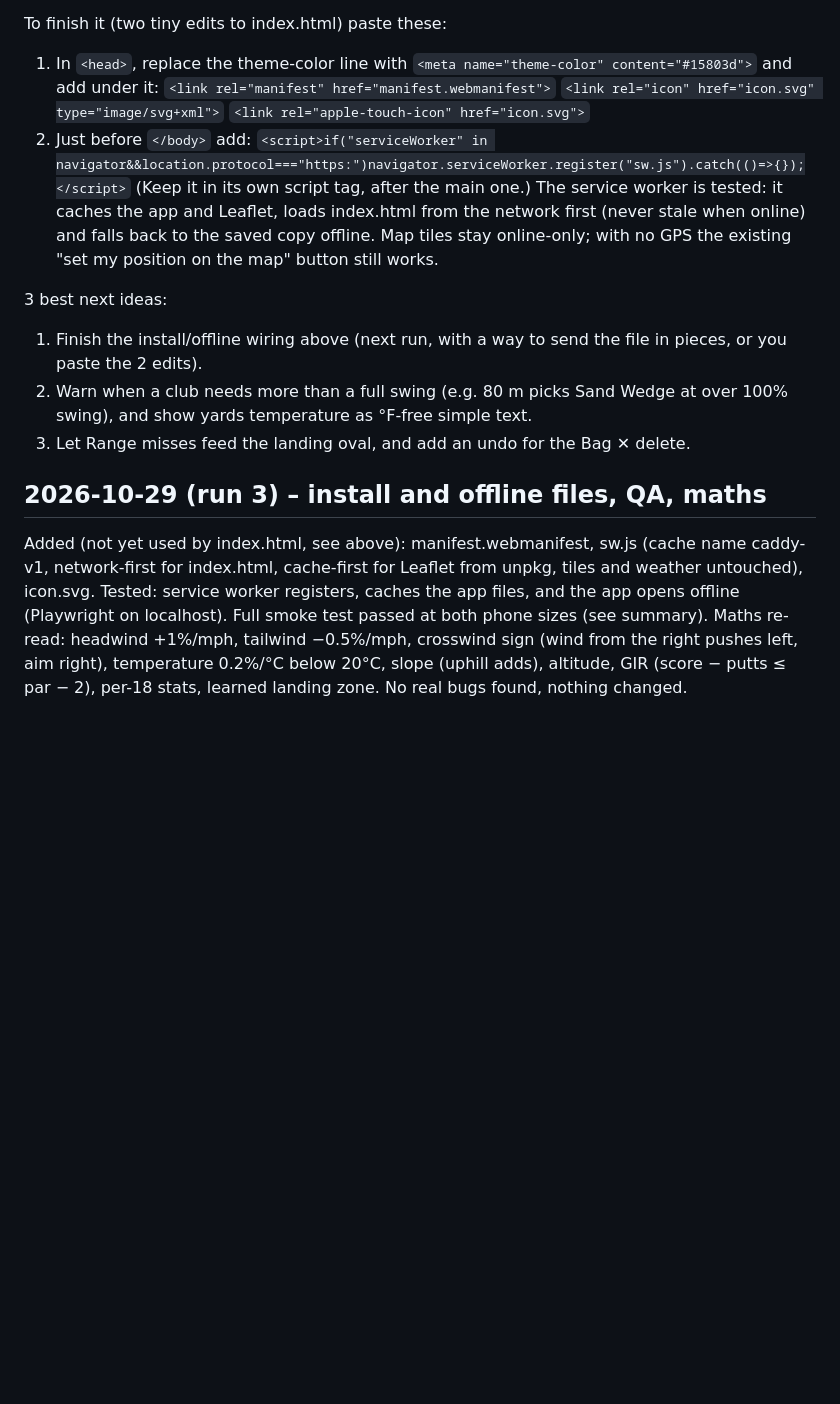
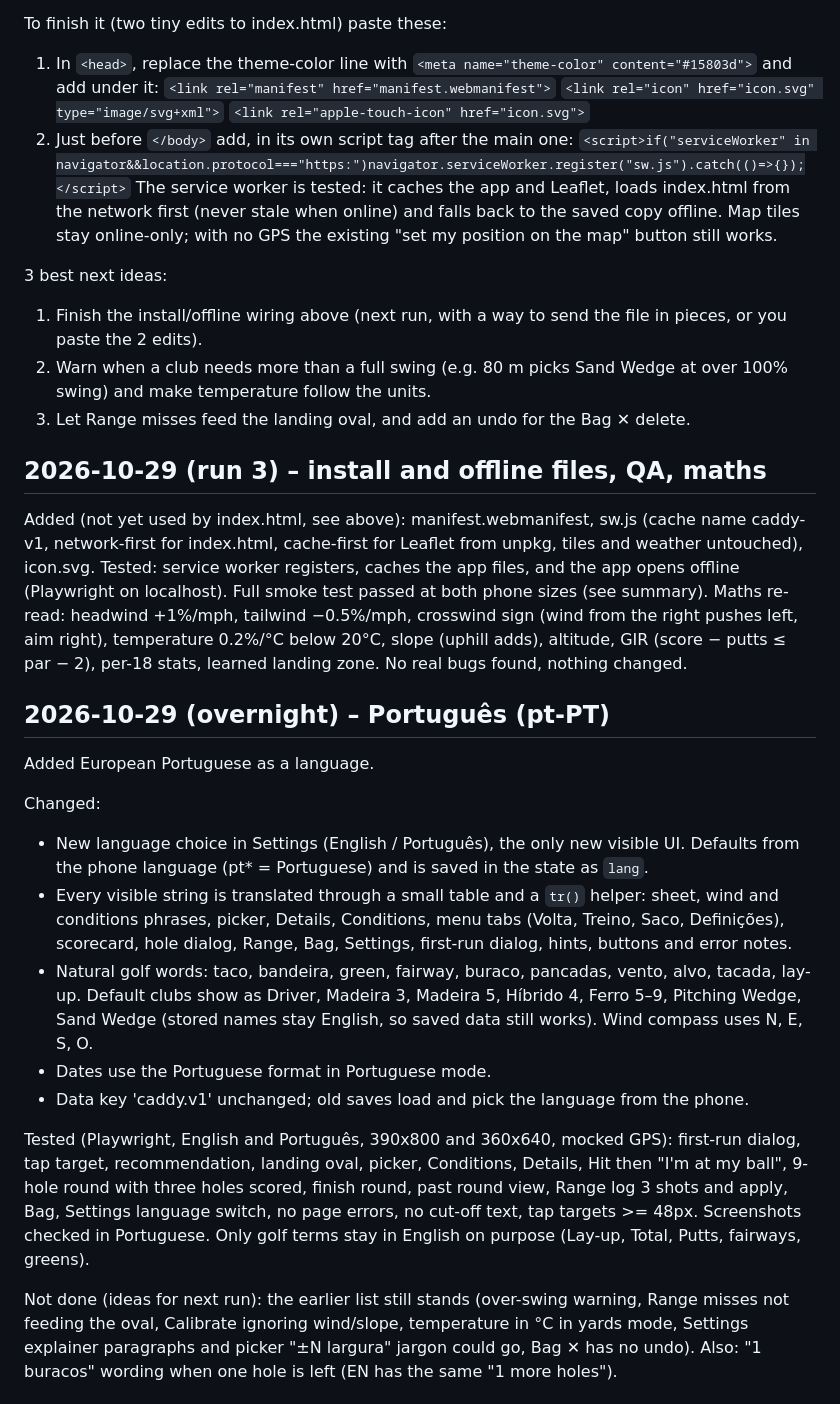
Before and after one commit to tomaspamado/caddy-golf, a Markdown page: CHANGES.md, the part around one of its changes. Drawn GitHub-style; blank space fills up the shorter version.

Commit message:
CHANGES: restore earlier run entries below the new summary

```diff
--- a/CHANGES.md
+++ b/CHANGES.md
@@ -13,16 +13,31 @@ To finish it (two tiny edits to index.html) paste these:
 `<link rel="manifest" href="manifest.webmanifest">`
 `<link rel="icon" href="icon.svg" type="image/svg+xml">`
 `<link rel="apple-touch-icon" href="icon.svg">`
-2. Just before `</body>` add:
+2. Just before `</body>` add, in its own script tag after the main one:
 `<script>if("serviceWorker" in navigator&&location.protocol==="https:")navigator.serviceWorker.register("sw.js").catch(()=>{});</script>`
-(Keep it in its own script tag, after the main one.) The service worker is tested: it caches the app and Leaflet, loads index.html from the network first (never stale when online) and falls back to the saved copy offline. Map tiles stay online-only; with no GPS the existing "set my position on the map" button still works.
+The service worker is tested: it caches the app and Leaflet, loads index.html from the network first (never stale when online) and falls back to the saved copy offline. Map tiles stay online-only; with no GPS the existing "set my position on the map" button still works.
 
 3 best next ideas:
 1. Finish the install/offline wiring above (next run, with a way to send the file in pieces, or you paste the 2 edits).
-2. Warn when a club needs more than a full swing (e.g. 80 m picks Sand Wedge at over 100% swing), and show yards temperature as °F-free simple text.
+2. Warn when a club needs more than a full swing (e.g. 80 m picks Sand Wedge at over 100% swing) and make temperature follow the units.
 3. Let Range misses feed the landing oval, and add an undo for the Bag ✕ delete.
 
 ## 2026-10-29 (run 3) – install and offline files, QA, maths
 Added (not yet used by index.html, see above): manifest.webmanifest, sw.js (cache name caddy-v1, network-first for index.html, cache-first for Leaflet from unpkg, tiles and weather untouched), icon.svg.
 Tested: service worker registers, caches the app files, and the app opens offline (Playwright on localhost). Full smoke test passed at both phone sizes (see summary).
 Maths re-read: headwind +1%/mph, tailwind −0.5%/mph, crosswind sign (wind from the right pushes left, aim right), temperature 0.2%/°C below 20°C, slope (uphill adds), altitude, GIR (score − putts ≤ par − 2), per-18 stats, learned landing zone. No real bugs found, nothing changed.
+
+## 2026-10-29 (overnight) – Português (pt-PT)
+Added European Portuguese as a language.
+
+Changed:
+- New language choice in Settings (English / Português), the only new visible UI. Defaults from the phone language (pt* = Portuguese) and is saved in the state as `lang`.
+- Every visible string is translated through a small table and a `tr()` helper: sheet, wind and conditions phrases, picker, Details, Conditions, menu tabs (Volta, Treino, Saco, Definições), scorecard, hole dialog, Range, Bag, Settings, first-run dialog, hints, buttons and error notes.
+- Natural golf words: taco, bandeira, green, fairway, buraco, pancadas, vento, alvo, tacada, lay-up. Default clubs show as Driver, Madeira 3, Madeira 5, Híbrido 4, Ferro 5–9, Pitching Wedge, Sand Wedge (stored names stay English, so saved data still works). Wind compass uses N, E, S, O.
+- Dates use the Portuguese format in Portuguese mode.
+- Data key 'caddy.v1' unchanged; old saves load and pick the language from the phone.
+
+Tested (Playwright, English and Português, 390x800 and 360x640, mocked GPS): first-run dialog, tap target, recommendation, landing oval, picker, Conditions, Details, Hit then "I'm at my ball", 9-hole round with three holes scored, finish round, past round view, Range log 3 shots and apply, Bag, Settings language switch, no page errors, no cut-off text, tap targets >= 48px. Screenshots checked in Portuguese. Only golf terms stay in English on purpose (Lay-up, Total, Putts, fairways, greens).
+
+Not done (ideas for next run): the earlier list still stands (over-swing warning, Range misses not feeding the oval, Calibrate ignoring wind/slope, temperature in °C in yards mode, Settings explainer paragraphs and picker "±N largura" jargon could go, Bag ✕ has no undo). Also: "1 buracos" wording when one hole is left (EN has the same "1 more holes").
+
```
Also changed, not shown: other parts of CHANGES.md (+14 -0 lines).
